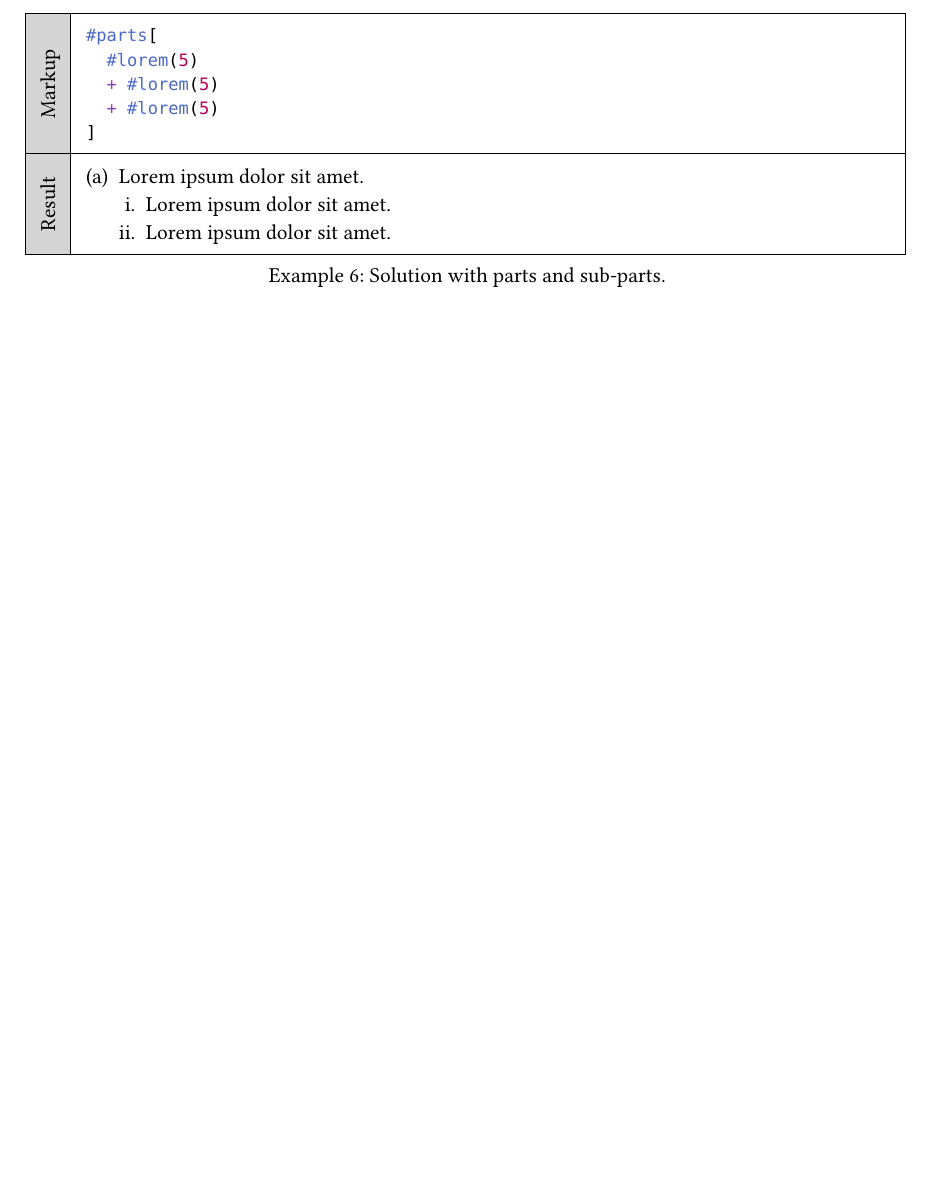
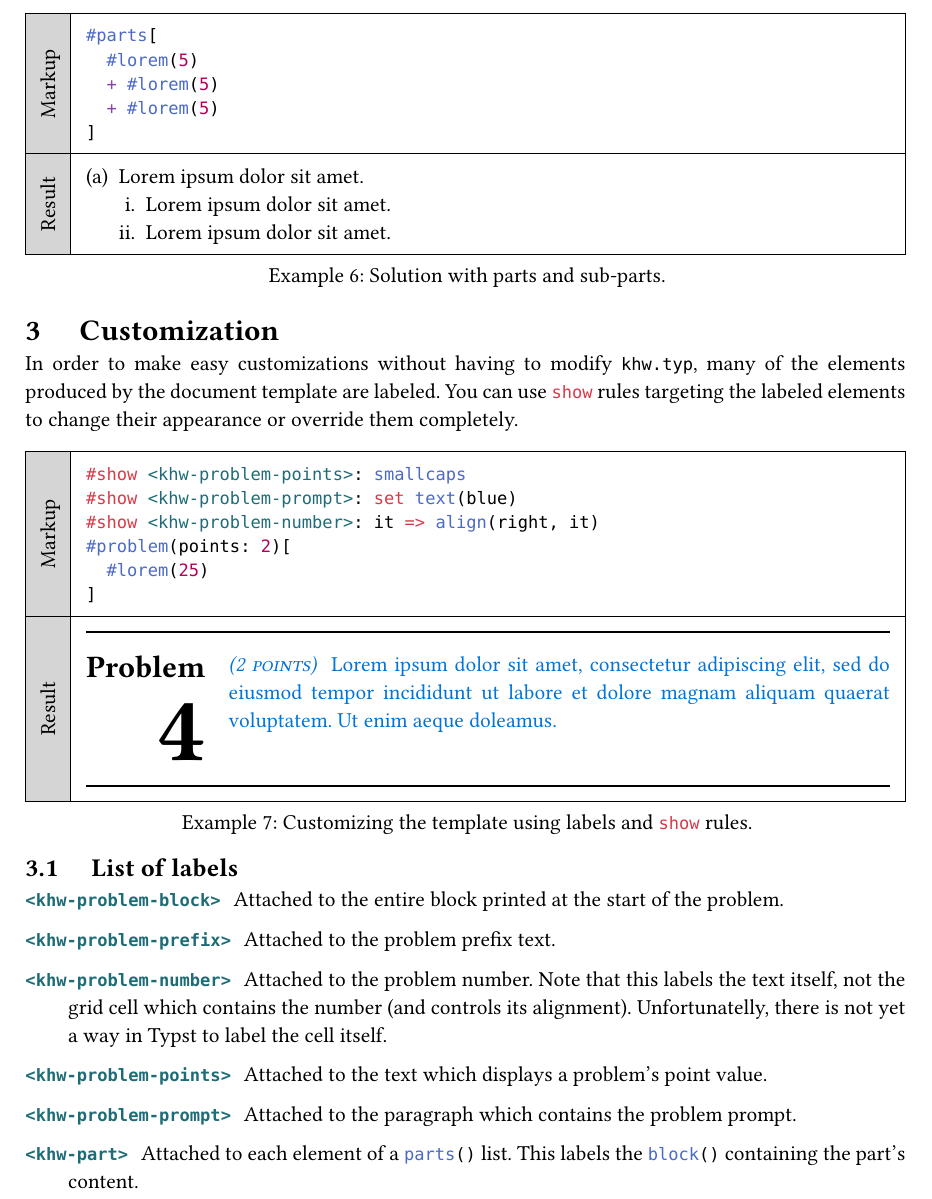
Before and after one commit to kdkasad/typst-homework-template, a Typst document (manual.typ): part of page 6 of 6, cut so that both start at the same text, the shorter picture padded with empty space. Compiled offline with Typst 0.15.

Commit message:
Add labels for customization

````diff
--- a/manual.typ
+++ b/manual.typ
@@ -299,4 +299,45 @@ be numbered with lowercase Roman numerals. See @subparts.
 ```
 )[Solution with parts and sub-parts.] <subparts>
 
+= Customization
+
+In order to make easy customizations without having to modify
+```none khw.typ```, many of the elements produced by the
+document template are labeled. You can use `show` rules targeting the
+labeled elements to change their appearance or override them
+completely.
+
+#example(
+```typ
+#show <khw-problem-points>: smallcaps
+#show <khw-problem-prompt>: set text(blue)
+#show <khw-problem-number>: it => align(right, it)
+#problem(points: 2)[
+  #lorem(25)
+]
+```
+)[Customizing the template using labels and `show` rules.]
+
+== List of labels
+
+/ `<khw-problem-block>`: Attached to the entire block
+  printed at the start of the problem.
+
+/ `<khw-problem-prefix>`: Attached to the problem prefix text.
+
+/ `<khw-problem-number>`: Attached to the problem number. Note
+  that this labels the text itself, not the grid cell which
+  contains the number (and controls its alignment).
+  Unfortunatelly, there is not yet a way in Typst to label the
+  cell itself.
+
+/ `<khw-problem-points>`: Attached to the text which displays
+  a problem's point value.
+
+/ `<khw-problem-prompt>`: Attached to the paragraph which
+  contains the problem prompt.
+
+/ `<khw-part>`: Attached to each element of a `parts()` list.
+  This labels the `block()` containing the part's content.
+
 // vim: foldmethod=marker foldmarker={{{,}}} sw=2 ts=2 et tw=62
````
Also changed, not shown: examples/english/main.typ (+2 -0 lines), khw.typ (+23 -12 lines), examples/computer-science.pdf, examples/english.pdf, manual.pdf.
